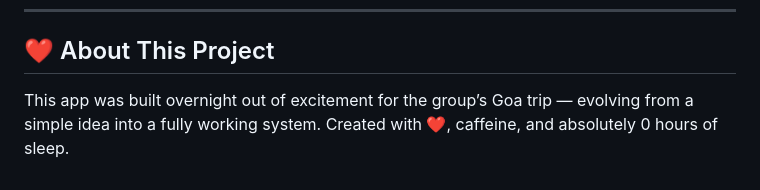
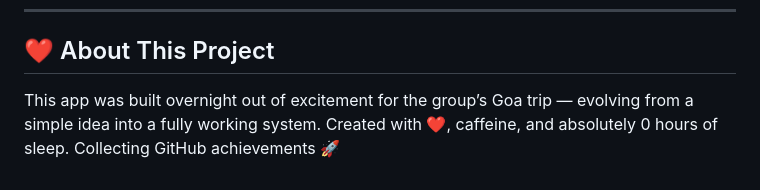
Before and after one commit to tejas31007/goa-trip-backend, a Markdown page: README.md, the part around the change. Drawn GitHub-style.

Commit message:
Enhance project description with GitHub achievements
Added a line about collecting GitHub achievements.

```diff
--- a/README.md
+++ b/README.md
@@ -175,4 +175,4 @@ PORT=3000
 
 ## ❤️ About This Project
 
-This app was built overnight out of excitement for the group’s Goa trip — evolving from a simple idea into a fully working system. Created with ❤️, caffeine, and absolutely 0 hours of sleep.
+This app was built overnight out of excitement for the group’s Goa trip — evolving from a simple idea into a fully working system. Created with ❤️, caffeine, and absolutely 0 hours of sleep. Collecting GitHub achievements 🚀
```
